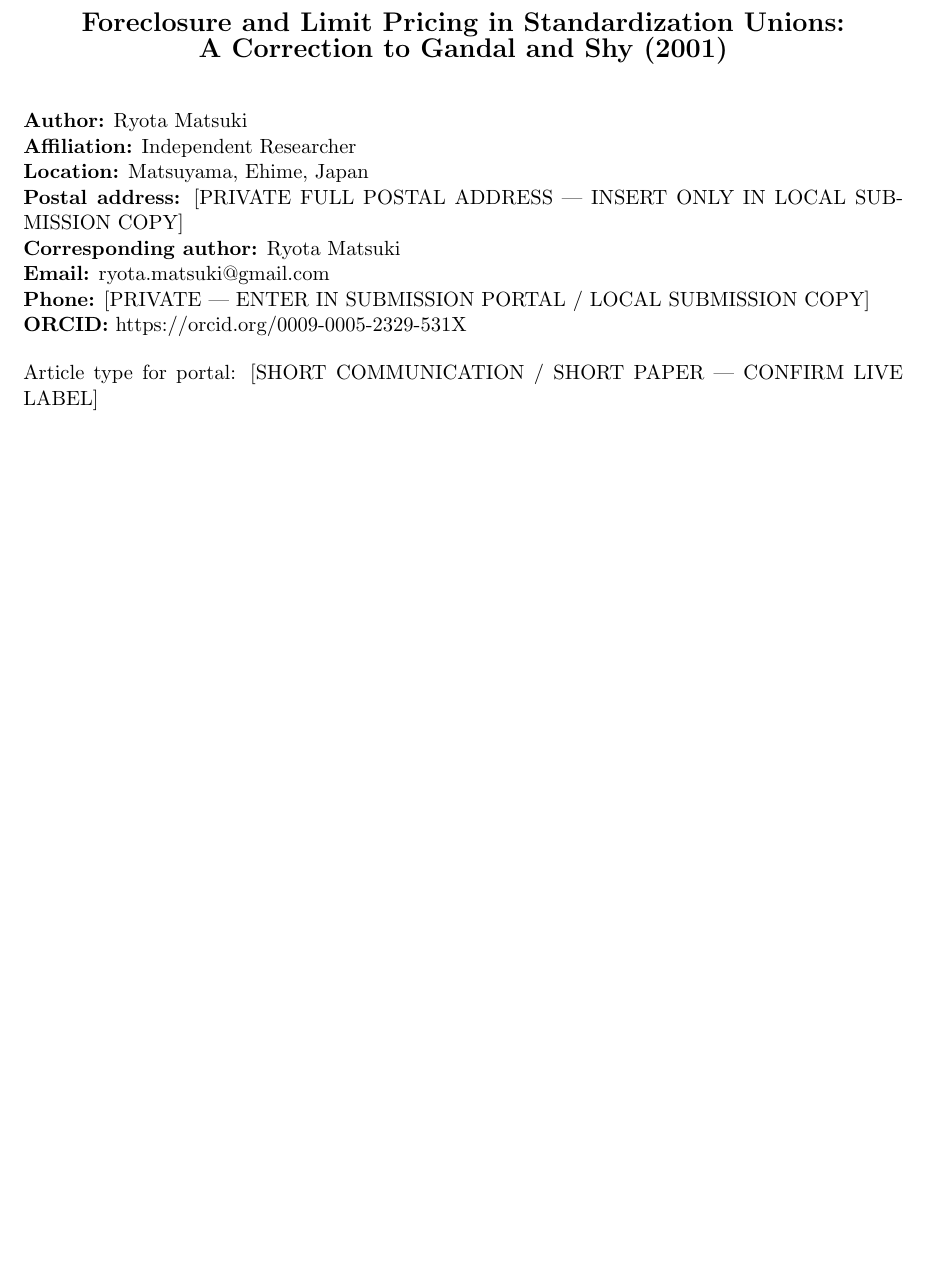
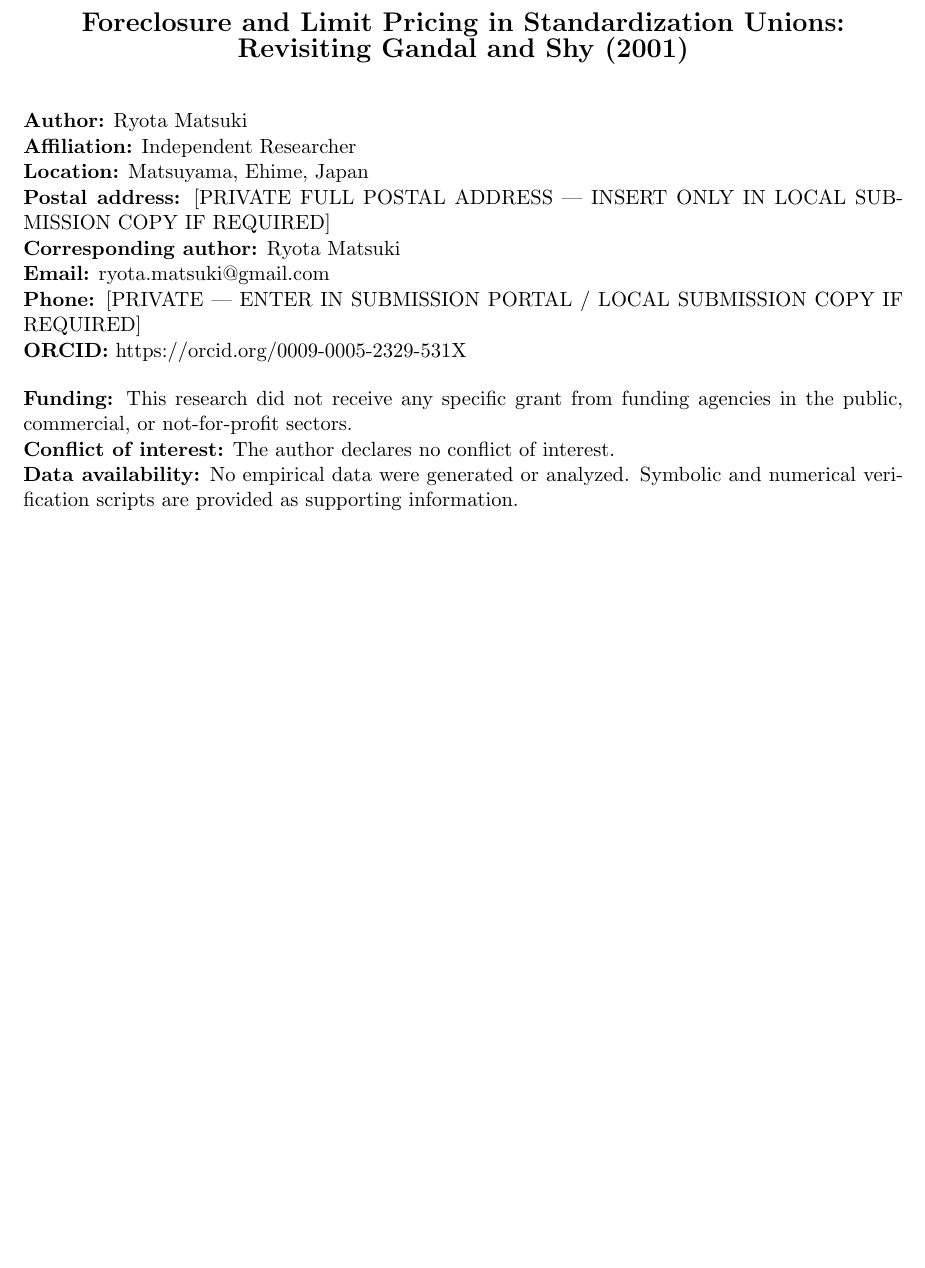
Before and after one commit to ryotamatsuki/gandal-shy-foreclosure-correction, a LaTeX document (submission/title_page.tex): part of the page, cut so that both start at the same text, the shorter picture padded with empty space. Compiled offline with pdfLaTeX.

Commit message:
align title page with RIE submission metadata

```diff
--- a/submission/title_page.tex
+++ b/submission/title_page.tex
@@ -3,19 +3,21 @@
 \usepackage[margin=1in]{geometry}
 \begin{document}
 \begin{center}
-{\Large\bfseries Foreclosure and Limit Pricing in Standardization Unions:\\A Correction to Gandal and Shy (2001)}
+{\Large\bfseries Foreclosure and Limit Pricing in Standardization Unions:\\Revisiting Gandal and Shy (2001)}
 \end{center}
 
 \bigskip
 \noindent\textbf{Author:} Ryota Matsuki\\
 \textbf{Affiliation:} Independent Researcher\\
 \textbf{Location:} Matsuyama, Ehime, Japan\\
-\textbf{Postal address:} [PRIVATE FULL POSTAL ADDRESS --- INSERT ONLY IN LOCAL SUBMISSION COPY]\\
+\textbf{Postal address:} [PRIVATE FULL POSTAL ADDRESS --- INSERT ONLY IN LOCAL SUBMISSION COPY IF REQUIRED]\\
 \textbf{Corresponding author:} Ryota Matsuki\\
 \textbf{Email:} ryota.matsuki@gmail.com\\
-\textbf{Phone:} [PRIVATE --- ENTER IN SUBMISSION PORTAL / LOCAL SUBMISSION COPY]\\
+\textbf{Phone:} [PRIVATE --- ENTER IN SUBMISSION PORTAL / LOCAL SUBMISSION COPY IF REQUIRED]\\
 \textbf{ORCID:} https://orcid.org/0009-0005-2329-531X
 
 \bigskip
-\noindent Article type for portal: [SHORT COMMUNICATION / SHORT PAPER --- CONFIRM LIVE LABEL]
+\noindent\textbf{Funding:} This research did not receive any specific grant from funding agencies in the public, commercial, or not-for-profit sectors.\\
+\textbf{Conflict of interest:} The author declares no conflict of interest.\\
+\textbf{Data availability:} No empirical data were generated or analyzed. Symbolic and numerical verification scripts are provided as supporting information.
 \end{document}
```
